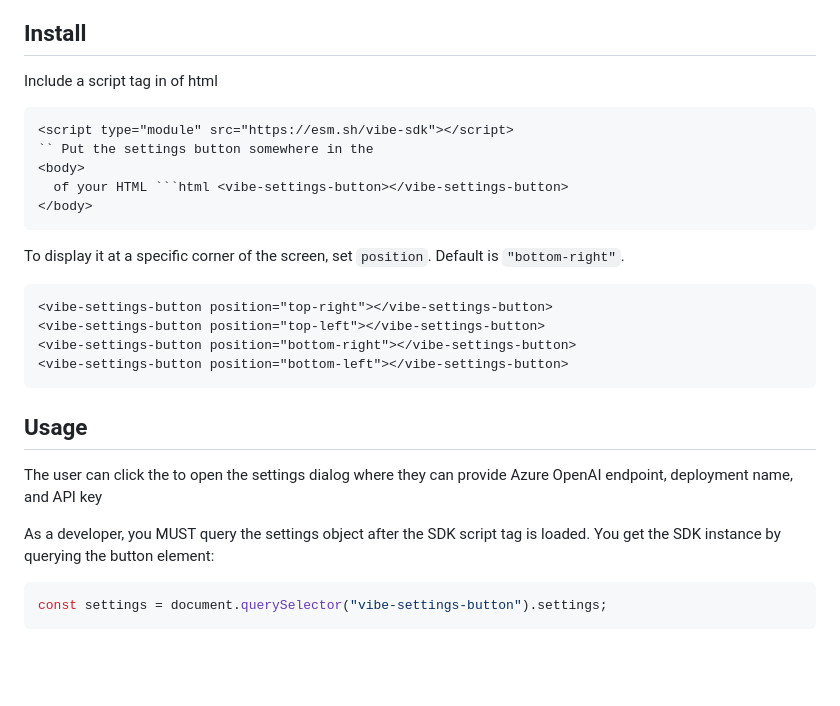
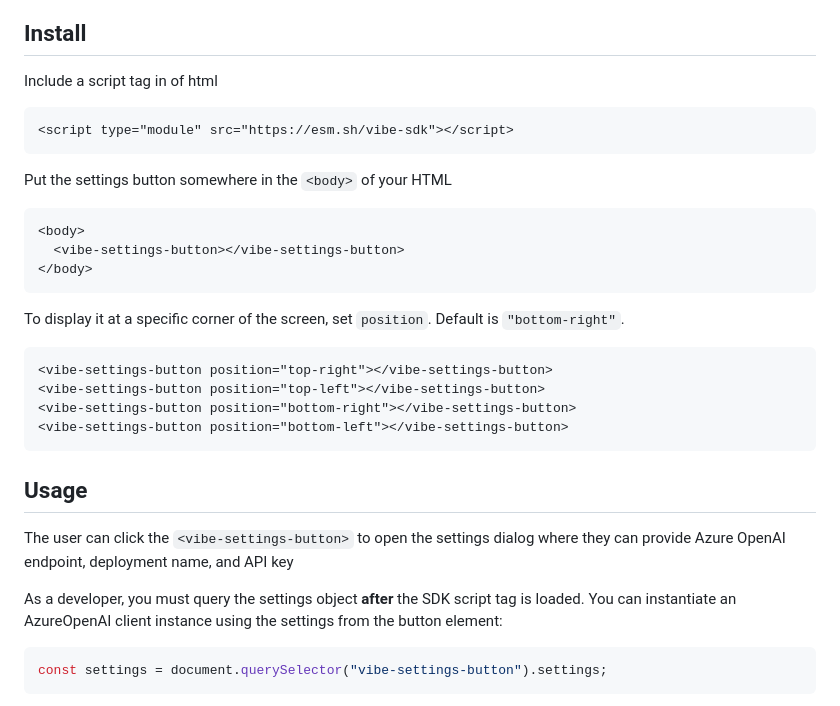
Before and after one commit to aipx-proto/vibe-button, a Markdown page: README.md, the part around the change. Rendered like a GitHub page; blank space fills up the shorter version.

`````diff
--- a/README.md
+++ b/README.md
@@ -4,13 +4,16 @@
 
 Include a script tag in <head> of html
 
-````html
+```html
 <script type="module" src="https://esm.sh/vibe-sdk"></script>
-`` Put the settings button somewhere in the
+```
+Put the settings button somewhere in the `<body>` of your HTML
+
+```html
 <body>
-  of your HTML ```html <vibe-settings-button></vibe-settings-button>
+  <vibe-settings-button></vibe-settings-button>
 </body>
-````
+```
 
 To display it at a specific corner of the screen, set `position`. Default is `"bottom-right"`.
 
@@ -23,10 +26,10 @@ To display it at a specific corner of the screen, set `position`. Default is `"b
 
 ## Usage
 
-The user can click the <vibe-settings-button> to open the settings dialog where they can provide Azure OpenAI endpoint, deployment name, and API key
+The user can click the `<vibe-settings-button>` to open the settings dialog where they can provide Azure OpenAI endpoint, deployment name, and API key
 
-As a developer, you MUST query the settings object after the SDK script tag is loaded.
-You get the SDK instance by querying the button element:
+As a developer, you must query the settings object **after** the SDK script tag is loaded.
+You can instantiate an AzureOpenAI client instance using the settings from the button element:
 
 ```javascript
 const settings = document.querySelector("vibe-settings-button").settings;
`````
